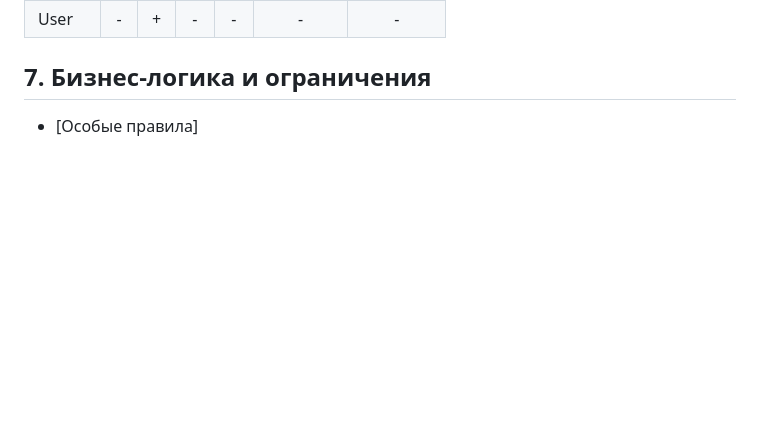
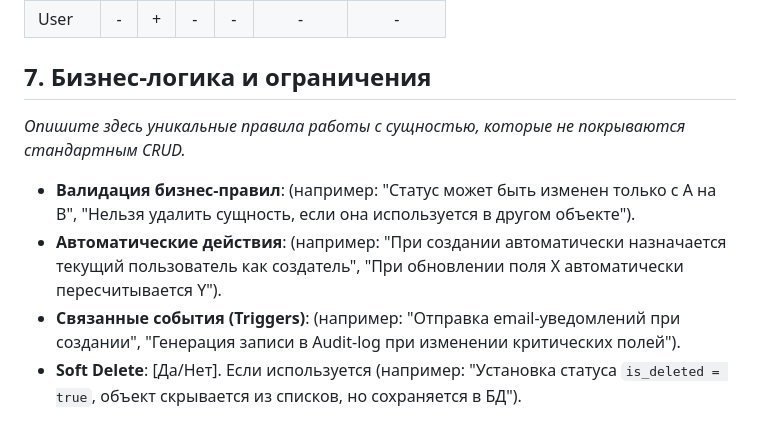
Before and after one commit to C23-501-SoftDev/Docs, a Markdown page: ai-analysis-core/crud-template.md, the part around the change. Drawn GitHub-style; blank space fills up the shorter version.

Commit message:
Полнен 7 пункт шаблона CRUD

```diff
--- a/ai-analysis-core/crud-template.md
+++ b/ai-analysis-core/crud-template.md
@@ -125,4 +125,9 @@
 | User | - | + | - | - | - | - |
 
 ## 7. Бизнес-логика и ограничения
-* [Особые правила]
+*Опишите здесь уникальные правила работы с сущностью, которые не покрываются стандартным CRUD.*
+
+* **Валидация бизнес-правил**: (например: "Статус может быть изменен только с A на B", "Нельзя удалить сущность, если она используется в другом объекте").
+* **Автоматические действия**: (например: "При создании автоматически назначается текущий пользователь как создатель", "При обновлении поля X автоматически пересчитывается Y").
+* **Связанные события (Triggers)**: (например: "Отправка email-уведомлений при создании", "Генерация записи в Audit-log при изменении критических полей").
+* **Soft Delete**: [Да/Нет]. Если используется (например: "Установка статуса `is_deleted = true`, объект скрывается из списков, но сохраняется в БД").
```
